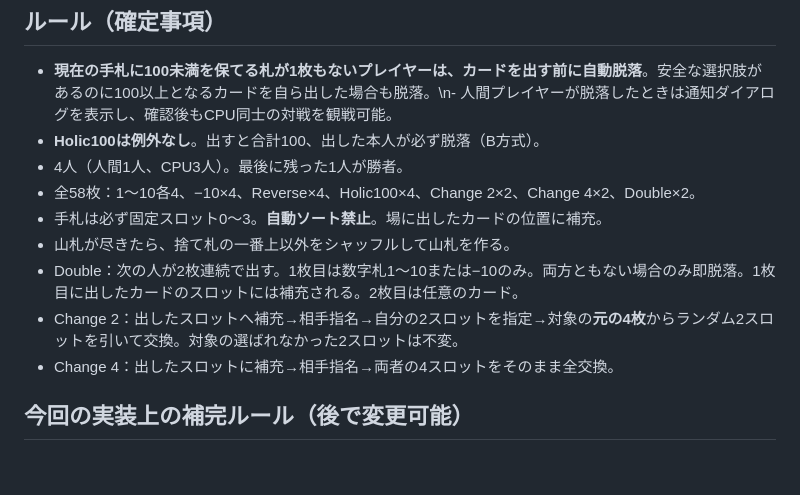
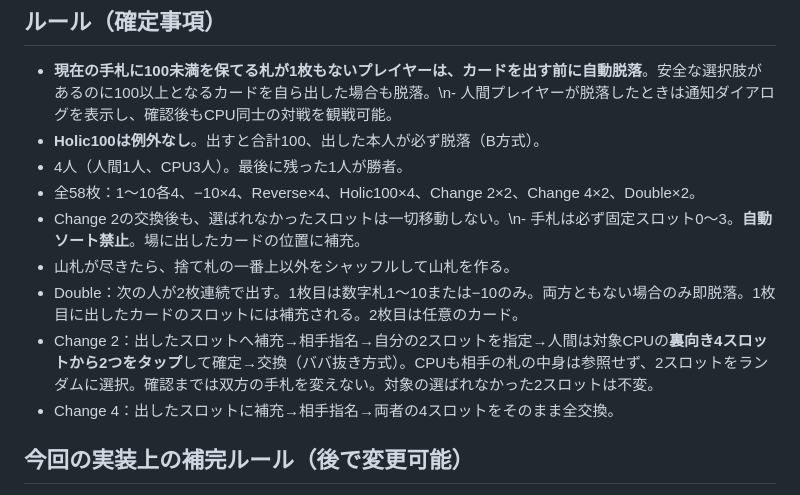
Before and after one commit to ragelazy-sys/holic100, a Markdown page: README.md, the part around the change. Drawn GitHub-style; blank space fills up the shorter version.

Commit message:
Update README.md for face-down Change 2 target picking

```diff
--- a/README.md
+++ b/README.md
@@ -8,10 +8,10 @@ iPad（Safari / ホーム画面に追加）、PC、Androidのブラウザで動
 - **Holic100は例外なし**。出すと合計100、出した本人が必ず脱落（B方式）。
 - 4人（人間1人、CPU3人）。最後に残った1人が勝者。
 - 全58枚：1〜10各4、−10×4、Reverse×4、Holic100×4、Change 2×2、Change 4×2、Double×2。
-- 手札は必ず固定スロット0〜3。**自動ソート禁止**。場に出したカードの位置に補充。
+- Change 2の交換後も、選ばれなかったスロットは一切移動しない。\n- 手札は必ず固定スロット0〜3。**自動ソート禁止**。場に出したカードの位置に補充。
 - 山札が尽きたら、捨て札の一番上以外をシャッフルして山札を作る。
 - Double：次の人が2枚連続で出す。1枚目は数字札1〜10または−10のみ。両方ともない場合のみ即脱落。1枚目に出したカードのスロットには補充される。2枚目は任意のカード。
-- Change 2：出したスロットへ補充→相手指名→自分の2スロットを指定→対象の**元の4枚**からランダム2スロットを引いて交換。対象の選ばれなかった2スロットは不変。
+- Change 2：出したスロットへ補充→相手指名→自分の2スロットを指定→人間は対象CPUの**裏向き4スロットから2つをタップ**して確定→交換（ババ抜き方式）。CPUも相手の札の中身は参照せず、2スロットをランダムに選択。確認までは双方の手札を変えない。対象の選ばれなかった2スロットは不変。
 - Change 4：出したスロットに補充→相手指名→両者の4スロットをそのまま全交換。
 
 ## 今回の実装上の補完ルール（後で変更可能）
```
